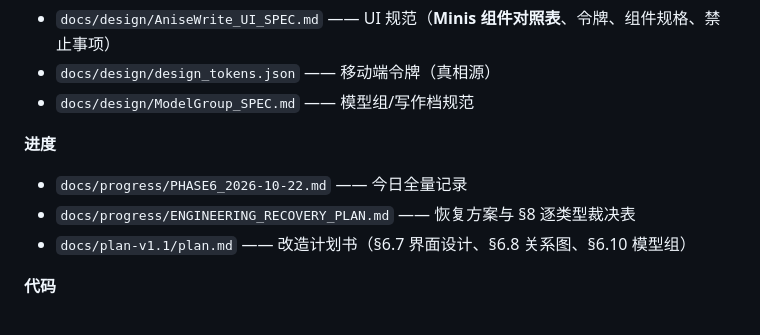
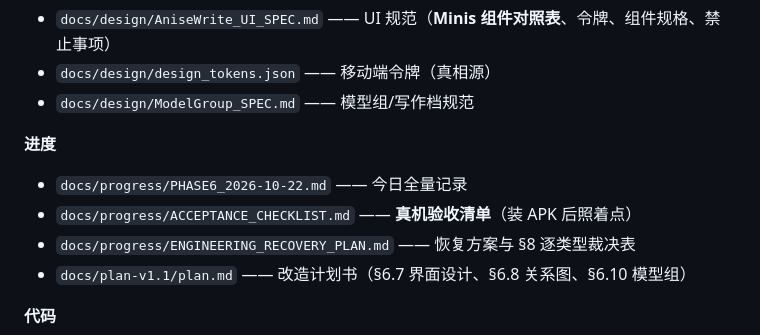
Before and after one commit to qq1375828505/Anise-Write, a Markdown page: docs/progress/HANDOFF_2026-10-22.md, the part around the change. GitHub-like rendering.

```diff
--- a/docs/progress/HANDOFF_2026-10-22.md
+++ b/docs/progress/HANDOFF_2026-10-22.md
@@ -65,6 +65,7 @@
 
 **进度**
 - `docs/progress/PHASE6_2026-10-22.md` —— 今日全量记录
+- `docs/progress/ACCEPTANCE_CHECKLIST.md` —— **真机验收清单**（装 APK 后照着点）
 - `docs/progress/ENGINEERING_RECOVERY_PLAN.md` —— 恢复方案与 §8 逐类型裁决表
 - `docs/plan-v1.1/plan.md` —— 改造计划书（§6.7 界面设计、§6.8 关系图、§6.10 模型组）
 
```
Also changed, not shown: README.md (+1 -0 lines), docs/progress/ACCEPTANCE_CHECKLIST.md (added, +74 -0 lines).
